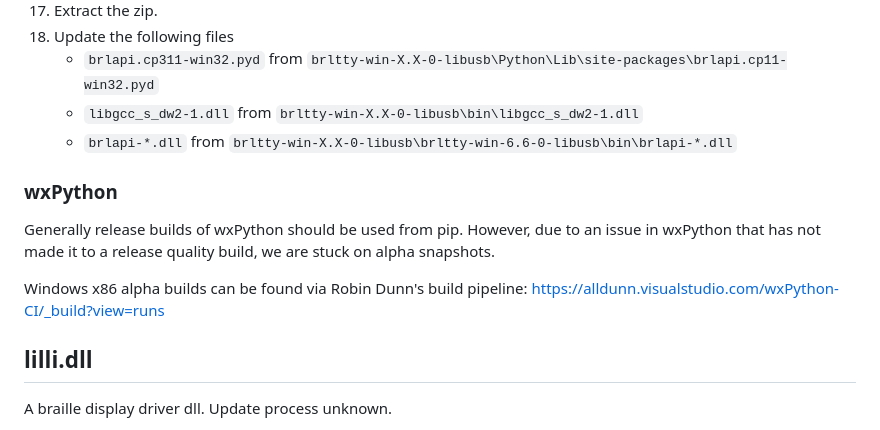
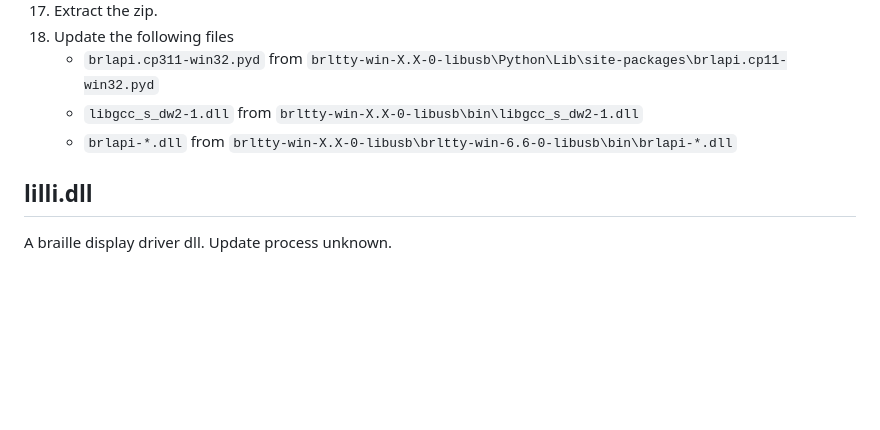
Before and after one commit to nvaccess/nvda-misc-deps, a Markdown page: readme.md, the part around the change. Rendered like a GitHub page; blank space fills up the shorter version.

Commit message:
try update readme.md

```diff
--- a/readme.md
+++ b/readme.md
@@ -77,14 +77,6 @@ Use the following steps to build a version of the brlapi Python extension that i
     - `libgcc_s_dw2-1.dll` from `brltty-win-X.X-0-libusb\bin\libgcc_s_dw2-1.dll`
     - `brlapi-*.dll` from `brltty-win-X.X-0-libusb\brltty-win-6.6-0-libusb\bin\brlapi-*.dll`
 
-### wxPython
-
-Generally release builds of wxPython should be used from pip.
-However, due to an issue in wxPython that has not made it to a release quality build, we are stuck on alpha snapshots.
-
-Windows x86 alpha builds can be found via Robin Dunn's build pipeline:
-https://alldunn.visualstudio.com/wxPython-CI/_build?view=runs
-
 ## lilli.dll
 
 A braille display driver dll.
```
